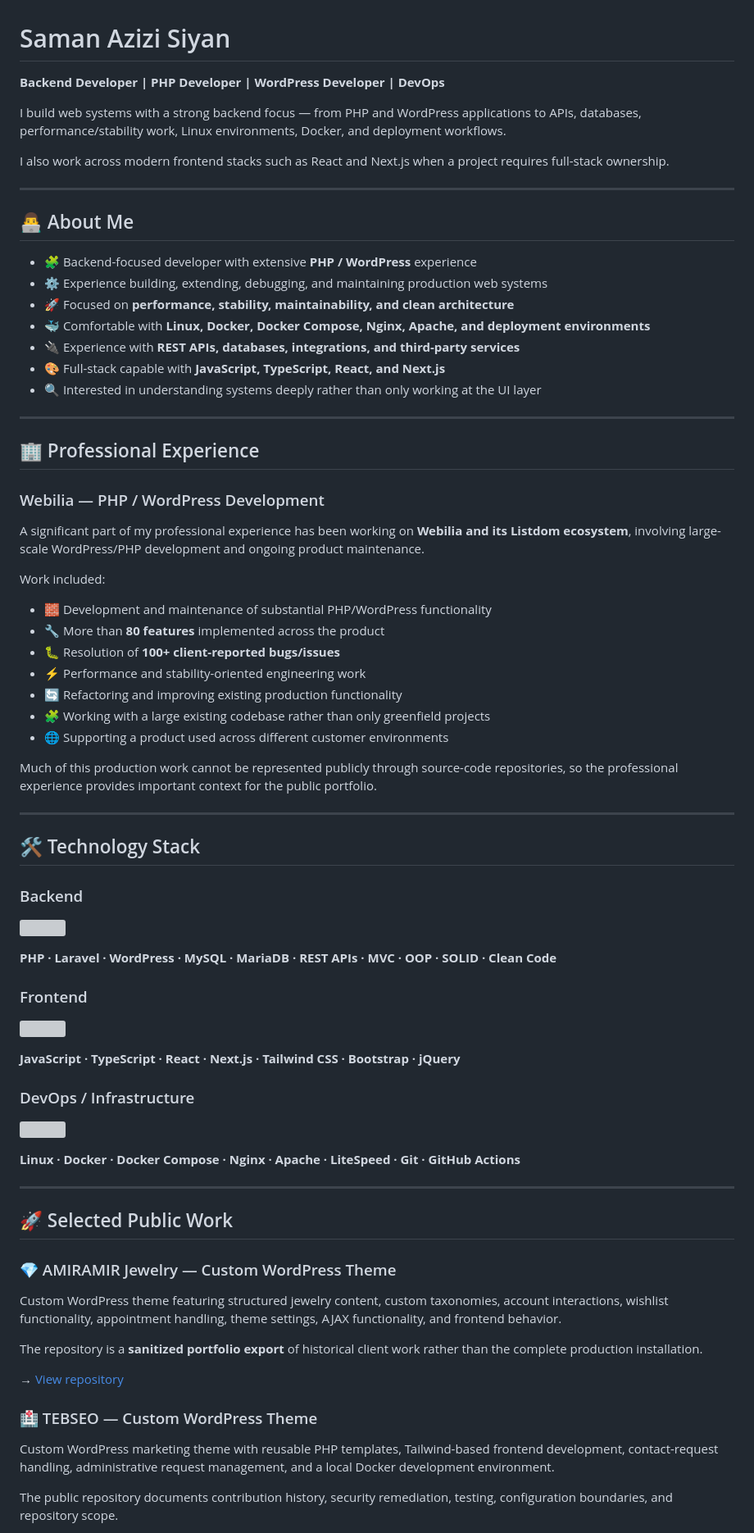
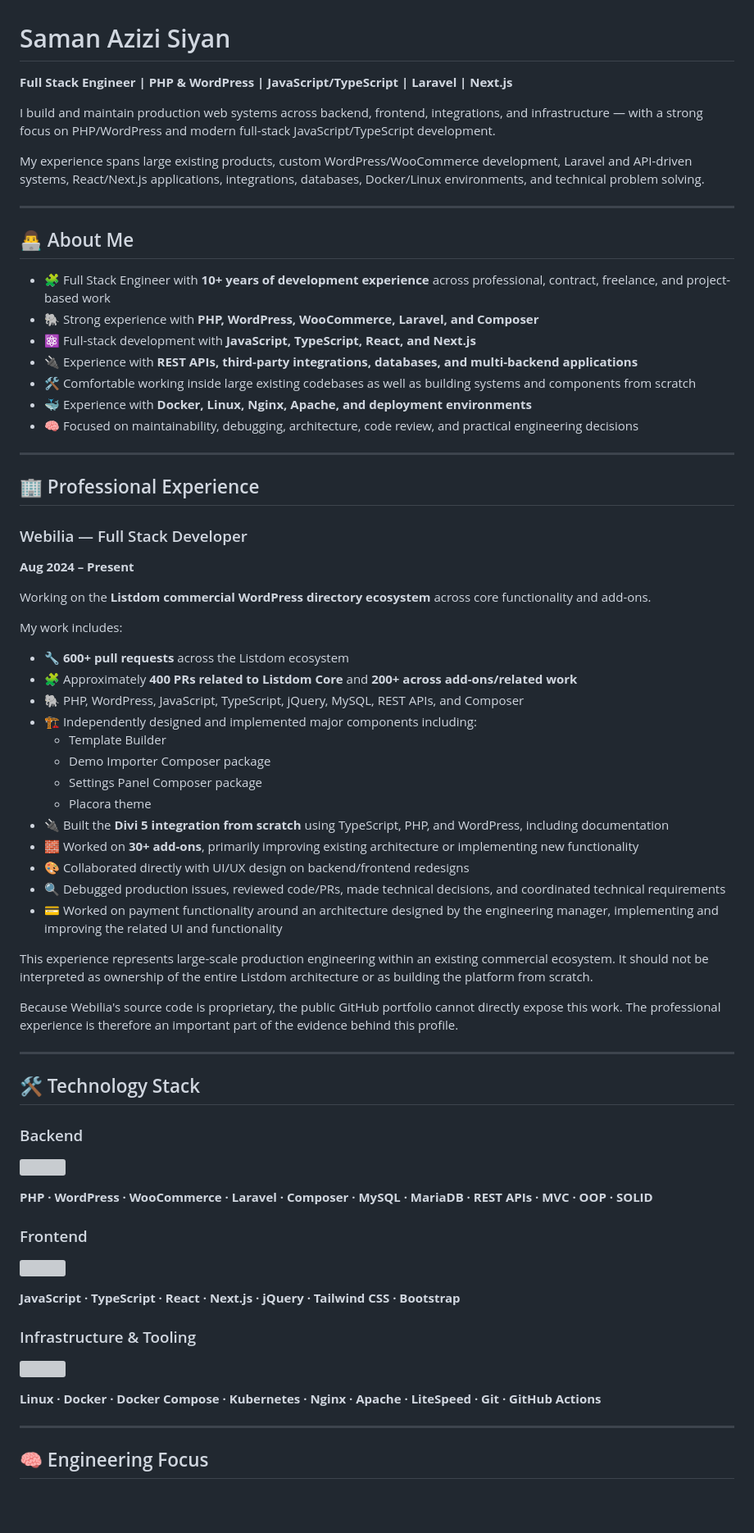
Before and after one commit to SamanAziziSiyan/SamanAziziSiyan, a Markdown page: README.md, the part around one of its changes. Shown at 82% size. Drawn GitHub-style; blank space fills up the shorter version; grey boxes are pictures that could not be loaded.

Commit message:
docs: align profile with full-stack career positioning

```diff
--- a/README.md
+++ b/README.md
@@ -1,42 +1,51 @@
 # Saman Azizi Siyan
 
-**Backend Developer | PHP Developer | WordPress Developer | DevOps**
+**Full Stack Engineer | PHP & WordPress | JavaScript/TypeScript | Laravel | Next.js**
 
-I build web systems with a strong backend focus — from PHP and WordPress applications to APIs, databases, performance/stability work, Linux environments, Docker, and deployment workflows.
+I build and maintain production web systems across backend, frontend, integrations, and infrastructure — with a strong focus on PHP/WordPress and modern full-stack JavaScript/TypeScript development.
 
-I also work across modern frontend stacks such as React and Next.js when a project requires full-stack ownership.
+My experience spans large existing products, custom WordPress/WooCommerce development, Laravel and API-driven systems, React/Next.js applications, integrations, databases, Docker/Linux environments, and technical problem solving.
 
 ---
 
 ## 👨‍💻 About Me
 
-- 🧩 Backend-focused developer with extensive **PHP / WordPress** experience
-- ⚙️ Experience building, extending, debugging, and maintaining production web systems
-- 🚀 Focused on **performance, stability, maintainability, and clean architecture**
-- 🐳 Comfortable with **Linux, Docker, Docker Compose, Nginx, Apache, and deployment environments**
-- 🔌 Experience with **REST APIs, databases, integrations, and third-party services**
-- 🎨 Full-stack capable with **JavaScript, TypeScript, React, and Next.js**
-- 🔍 Interested in understanding systems deeply rather than only working at the UI layer
+- 🧩 Full Stack Engineer with **10+ years of development experience** across professional, contract, freelance, and project-based work
+- 🐘 Strong experience with **PHP, WordPress, WooCommerce, Laravel, and Composer**
+- ⚛️ Full-stack development with **JavaScript, TypeScript, React, and Next.js**
+- 🔌 Experience with **REST APIs, third-party integrations, databases, and multi-backend applications**
+- 🛠️ Comfortable working inside large existing codebases as well as building systems and components from scratch
+- 🐳 Experience with **Docker, Linux, Nginx, Apache, and deployment environments**
+- 🧠 Focused on maintainability, debugging, architecture, code review, and practical engineering decisions
 
 ---
 
 ## 🏢 Professional Experience
 
-### Webilia — PHP / WordPress Development
+### Webilia — Full Stack Developer
+**Aug 2024 – Present**
 
-A significant part of my professional experience has been working on **Webilia and its Listdom ecosystem**, involving large-scale WordPress/PHP development and ongoing product maintenance.
+Working on the **Listdom commercial WordPress directory ecosystem** across core functionality and add-ons.
 
-Work included:
+My work includes:
 
-- 🧱 Development and maintenance of substantial PHP/WordPress functionality
-- 🔧 More than **80 features** implemented across the product
-- 🐛 Resolution of **100+ client-reported bugs/issues**
-- ⚡ Performance and stability-oriented engineering work
-- 🔄 Refactoring and improving existing production functionality
-- 🧩 Working with a large existing codebase rather than only greenfield projects
-- 🌐 Supporting a product used across different customer environments
+- 🔧 **600+ pull requests** across the Listdom ecosystem
+- 🧩 Approximately **400 PRs related to Listdom Core** and **200+ across add-ons/related work**
+- 🐘 PHP, WordPress, JavaScript, TypeScript, jQuery, MySQL, REST APIs, and Composer
+- 🏗️ Independently designed and implemented major components including:
+  - Template Builder
+  - Demo Importer Composer package
+  - Settings Panel Composer package
+  - Placora theme
+- 🔌 Built the **Divi 5 integration from scratch** using TypeScript, PHP, and WordPress, including documentation
+- 🧱 Worked on **30+ add-ons**, primarily improving existing architecture or implementing new functionality
+- 🎨 Collaborated directly with UI/UX design on backend/frontend redesigns
+- 🔍 Debugged production issues, reviewed code/PRs, made technical decisions, and coordinated technical requirements
+- 💳 Worked on payment functionality around an architecture designed by the engineering manager, implementing and improving the related UI and functionality
 
-Much of this production work cannot be represented publicly through source-code repositories, so the professional experience provides important context for the public portfolio.
+This experience represents large-scale production engineering within an existing commercial ecosystem. It should not be interpreted as ownership of the entire Listdom architecture or as building the platform from scratch.
+
+Because Webilia's source code is proprietary, the public GitHub portfolio cannot directly expose this work. The professional experience is therefore an important part of the evidence behind this profile.
 
 ---
 
@@ -49,6 +58,6 @@ Much of this production work cannot be represented publicly through source-code
 </p>
 
-**PHP · Laravel · WordPress · MySQL · MariaDB · REST APIs · MVC · OOP · SOLID · Clean Code**
+**PHP · WordPress · WooCommerce · Laravel · Composer · MySQL · MariaDB · REST APIs · MVC · OOP · SOLID**
 
 ### Frontend
 
@@ -57,7 +66,7 @@ Much of this production work cannot be represented publicly through source-code
 </p>
 
-**JavaScript · TypeScript · React · Next.js · Tailwind CSS · Bootstrap · jQuery**
+**JavaScript · TypeScript · React · Next.js · jQuery · Tailwind CSS · Bootstrap**
 
-### DevOps / Infrastructure
+### Infrastructure & Tooling
 
 <p>
@@ -65,22 +74,8 @@ Much of this production work cannot be represented publicly through source-code
 </p>
 
-**Linux · Docker · Docker Compose · Nginx · Apache · LiteSpeed · Git · GitHub Actions**
+**Linux · Docker · Docker Compose · Kubernetes · Nginx · Apache · LiteSpeed · Git · GitHub Actions**
 
 ---
 
-## 🚀 Selected Public Work
+## 🧠 Engineering Focus
 
-### 💎 AMIRAMIR Jewelry — Custom WordPress Theme
-
-Custom WordPress theme featuring structured jewelry content, custom taxonomies, account interactions, wishlist functionality, appointment handling, theme settings, AJAX functionality, and frontend behavior.
-
-The repository is a **sanitized portfolio export** of historical client work rather than the complete production installation.
-
-→ [View repository](https://github.com/SamanAziziSiyan/amiramir-jewelry-theme)
-
-### 🏥 TEBSEO — Custom WordPress Theme
-
-Custom WordPress marketing theme with reusable PHP templates, Tailwind-based frontend development, contact-request handling, administrative request management, and a local Docker development environment.
-
-The public repository documents contribution history, security remediation, testing, configuration boundaries, and repository scope.
-
```
Also changed, not shown: other parts of README.md (+25 -53 lines).
